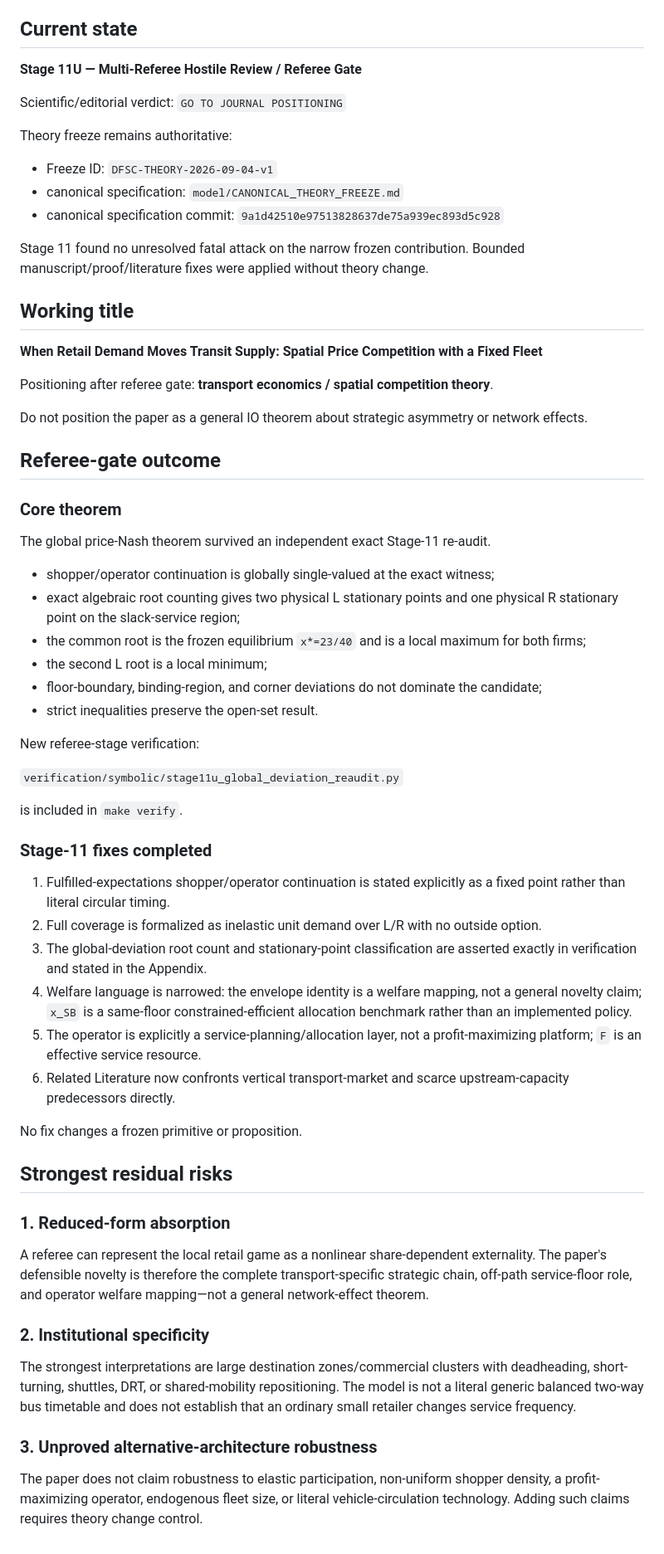
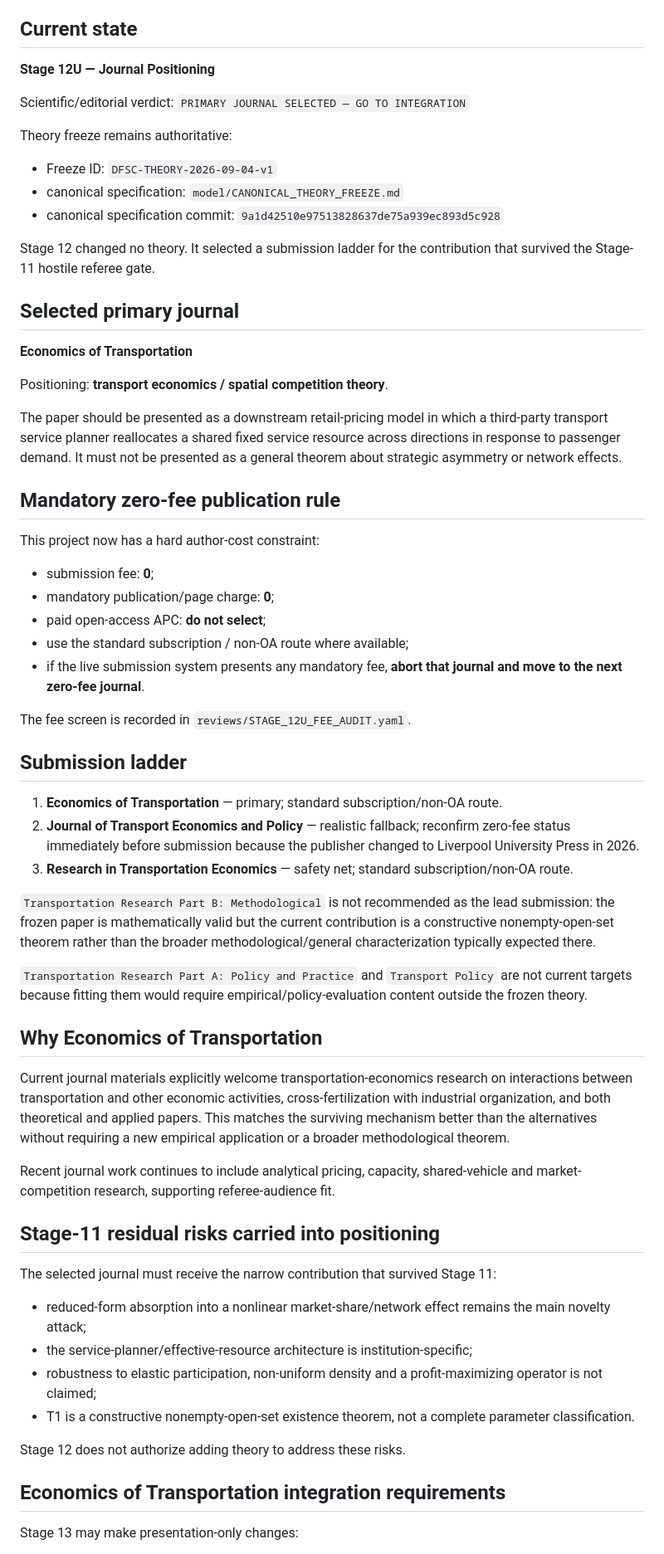
Before and after one commit to ryotamatsuki/directional-friction-spatial-competition, a Markdown page: STATUS.md, the part around one of its changes. Shown at 83% size. Rendered like a GitHub page.

Commit message:
Stage 12: select zero-fee primary journal

```diff
--- a/STATUS.md
+++ b/STATUS.md
@@ -4,9 +4,9 @@ Last updated: 2026-09-04
 
 ## Current state
 
-**Stage 11U — Multi-Referee Hostile Review / Referee Gate**
+**Stage 12U — Journal Positioning**
 
-Scientific/editorial verdict: `GO TO JOURNAL POSITIONING`
+Scientific/editorial verdict: `PRIMARY JOURNAL SELECTED — GO TO INTEGRATION`
 
 Theory freeze remains authoritative:
 
@@ -14,57 +14,56 @@ Theory freeze remains authoritative:
 - canonical specification: `model/CANONICAL_THEORY_FREEZE.md`
 - canonical specification commit: `9a1d42510e97513828637de75a939ec893d5c928`
 
-Stage 11 found no unresolved fatal attack on the narrow frozen contribution. Bounded manuscript/proof/literature fixes were applied without theory change.
+Stage 12 changed no theory. It selected a submission ladder for the contribution that survived the Stage-11 hostile referee gate.
 
-## Working title
+## Selected primary journal
 
-**When Retail Demand Moves Transit Supply: Spatial Price Competition with a Fixed Fleet**
+**Economics of Transportation**
 
-Positioning after referee gate: **transport economics / spatial competition theory**.
+Positioning: **transport economics / spatial competition theory**.
 
-Do not position the paper as a general IO theorem about strategic asymmetry or network effects.
+The paper should be presented as a downstream retail-pricing model in which a third-party transport service planner reallocates a shared fixed service resource across directions in response to passenger demand. It must not be presented as a general theorem about strategic asymmetry or network effects.
 
-## Referee-gate outcome
+## Mandatory zero-fee publication rule
 
-### Core theorem
+This project now has a hard author-cost constraint:
 
-The global price-Nash theorem survived an independent exact Stage-11 re-audit.
+- submission fee: **0**;
+- mandatory publication/page charge: **0**;
+- paid open-access APC: **do not select**;
+- use the standard subscription / non-OA route where available;
+- if the live submission system presents any mandatory fee, **abort that journal and move to the next zero-fee journal**.
 
-- shopper/operator continuation is globally single-valued at the exact witness;
-- exact algebraic root counting gives two physical L stationary points and one physical R stationary point on the slack-service region;
-- the common root is the frozen equilibrium `x*=23/40` and is a local maximum for both firms;
-- the second L root is a local minimum;
-- floor-boundary, binding-region, and corner deviations do not dominate the candidate;
-- strict inequalities preserve the open-set result.
+The fee screen is recorded in `reviews/STAGE_12U_FEE_AUDIT.yaml`.
 
-New referee-stage verification:
+## Submission ladder
 
-`verification/symbolic/stage11u_global_deviation_reaudit.py`
+1. **Economics of Transportation** — primary; standard subscription/non-OA route.
+2. **Journal of Transport Economics and Policy** — realistic fallback; reconfirm zero-fee status immediately before submission because the publisher changed to Liverpool University Press in 2026.
+3. **Research in Transportation Economics** — safety net; standard subscription/non-OA route.
 
-is included in `make verify`.
+`Transportation Research Part B: Methodological` is not recommended as the lead submission: the frozen paper is mathematically valid but the current contribution is a constructive nonempty-open-set theorem rather than the broader methodological/general characterization typically expected there.
 
-### Stage-11 fixes completed
+`Transportation Research Part A: Policy and Practice` and `Transport Policy` are not current targets because fitting them would require empirical/policy-evaluation content outside the frozen theory.
 
-1. Fulfilled-expectations shopper/operator continuation is stated explicitly as a fixed point rather than literal circular timing.
-2. Full coverage is formalized as inelastic unit demand over L/R with no outside option.
-3. The global-deviation root count and stationary-point classification are asserted exactly in verification and stated in the Appendix.
-4. Welfare language is narrowed: the envelope identity is a welfare mapping, not a general novelty claim; `x_SB` is a same-floor constrained-efficient allocation benchmark rather than an implemented policy.
-5. The operator is explicitly a service-planning/allocation layer, not a profit-maximizing platform; `F` is an effective service resource.
-6. Related Literature now confronts vertical transport-market and scarce upstream-capacity predecessors directly.
+## Why Economics of Transportation
 
-No fix changes a frozen primitive or proposition.
+Current journal materials explicitly welcome transportation-economics research on interactions between transportation and other economic activities, cross-fertilization with industrial organization, and both theoretical and applied papers. This matches the surviving mechanism better than the alternatives without requiring a new empirical application or a broader methodological theorem.
 
-## Strongest residual risks
+Recent journal work continues to include analytical pricing, capacity, shared-vehicle and market-competition research, supporting referee-audience fit.
 
-### 1. Reduced-form absorption
+## Stage-11 residual risks carried into positioning
 
-A referee can represent the local retail game as a nonlinear share-dependent externality. The paper's defensible novelty is therefore the complete transport-specific strategic chain, off-path service-floor role, and operator welfare mapping—not a general network-effect theorem.
+The selected journal must receive the narrow contribution that survived Stage 11:
 
-### 2. Institutional specificity
+- reduced-form absorption into a nonlinear market-share/network effect remains the main novelty attack;
+- the service-planner/effective-resource architecture is institution-specific;
+- robustness to elastic participation, non-uniform density and a profit-maximizing operator is not claimed;
+- T1 is a constructive nonempty-open-set existence theorem, not a complete parameter classification.
 
-The strongest interpretations are large destination zones/commercial clusters with deadheading, short-turning, shuttles, DRT, or shared-mobility repositioning. The model is not a literal generic balanced two-way bus timetable and does not establish that an ordinary small retailer changes service frequency.
+Stage 12 does not authorize adding theory to address these risks.
 
-### 3. Unproved alternative-architecture robustness
+## Economics of Transportation integration requirements
 
-The paper does not claim robustness to elastic participation, non-uniform shopper density, a profit-maximizing operator, endogenous fleet size, or literal vehicle-circulation technology. Adding such claims requires theory change control.
+Stage 13 may make presentation-only changes:
 
```
Also changed, not shown: other parts of STATUS.md (+21 -32 lines).
